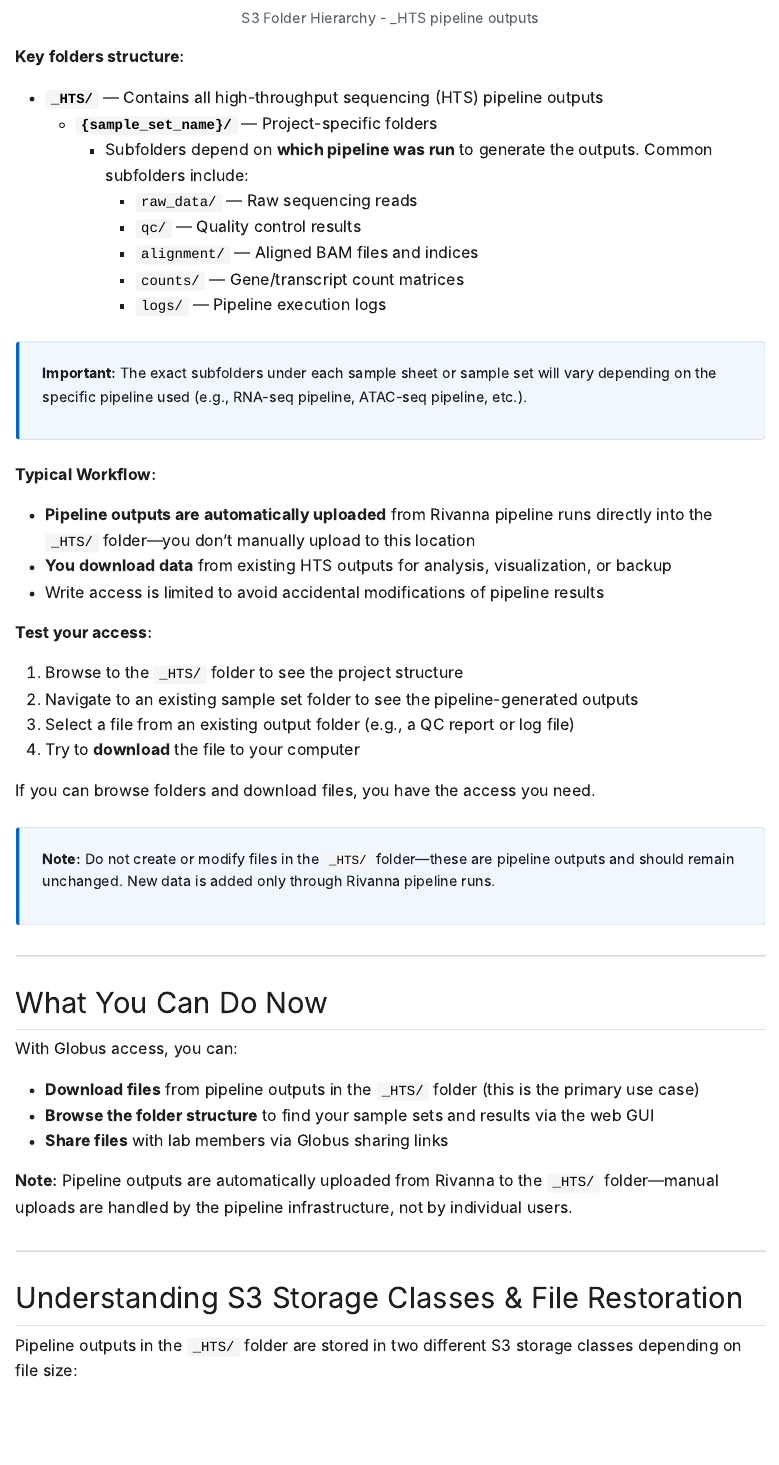
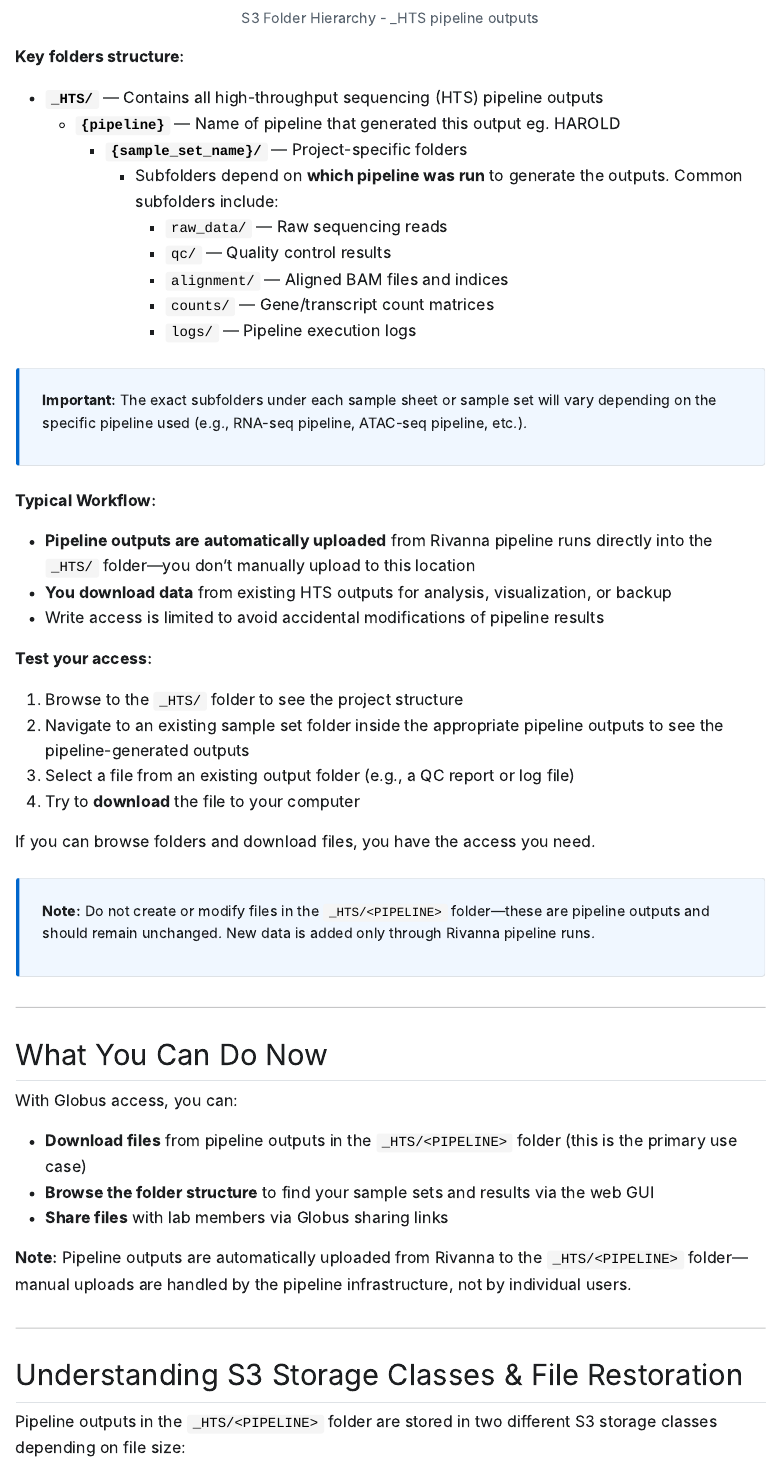
Before and after one commit to dremellab/howtos, a Quarto document (guides/s3-globus-access/s3_globus_access_guide.qmd): the page in a window 1100 px wide, from 4610 px down. The pictures show the output file guides/s3-globus-access/s3_globus_access_guide.html that the author committed with the source, opened offline; Quarto's library style sheets are replaced by a plain one without menus.

Commit message:
Update .qmd and regenerate HTML with corrected Globus guide
- Updated support request URL to forms.rc.virginia.edu with HPC email option
- Added explicit pipeline-level folder in S3 hierarchy documentation
- Clarified navigation path through _HTS/<PIPELINE>/ structure
- Updated last edited date to July 20, 2026

Co-Authored-By: Claude Haiku 4.5 <noreply@anthropic.com>

```diff
--- a/guides/s3-globus-access/s3_globus_access_guide.qmd
+++ b/guides/s3-globus-access/s3_globus_access_guide.qmd
@@ -67,7 +67,7 @@ format:
           </div>
           <div>
             <span class="date-label">✏️ Last Edited</span>
-            <span class="date-value">May 11, 2026</span>
+            <span class="date-value">July 20, 2026</span>
           </div>
         </div>
 ---
@@ -188,13 +188,14 @@ The Dremel Lab S3 bucket is organized by project. Pipeline outputs are stored in
 **Key folders structure:**
 
 - **`_HTS/`** — Contains all high-throughput sequencing (HTS) pipeline outputs
-  - **`{sample_set_name}/`** — Project-specific folders
-    - Subfolders depend on **which pipeline was run** to generate the outputs. Common subfolders include:
-      - `raw_data/` — Raw sequencing reads
-      - `qc/` — Quality control results
-      - `alignment/` — Aligned BAM files and indices
-      - `counts/` — Gene/transcript count matrices
-      - `logs/` — Pipeline execution logs
+  - **`{pipeline}`** — Name of pipeline that generated this output eg. HAROLD
+    - **`{sample_set_name}/`** — Project-specific folders
+      - Subfolders depend on **which pipeline was run** to generate the outputs. Common subfolders include:
+         - `raw_data/` — Raw sequencing reads
+         - `qc/` — Quality control results
+         - `alignment/` — Aligned BAM files and indices
+         - `counts/` — Gene/transcript count matrices
+         - `logs/` — Pipeline execution logs
 
 ::: callout
 **Important:** The exact subfolders under each sample sheet or sample set will vary depending on the specific pipeline used (e.g., RNA-seq pipeline, ATAC-seq pipeline, etc.).
@@ -209,14 +210,14 @@ The Dremel Lab S3 bucket is organized by project. Pipeline outputs are stored in
 **Test your access:**
 
 1. Browse to the `_HTS/` folder to see the project structure
-2. Navigate to an existing sample set folder to see the pipeline-generated outputs
+2. Navigate to an existing sample set folder inside the appropriate pipeline outputs to see the pipeline-generated outputs
 3. Select a file from an existing output folder (e.g., a QC report or log file)
 4. Try to **download** the file to your computer
 
 If you can browse folders and download files, you have the access you need.
 
 ::: callout
-**Note:** Do not create or modify files in the `_HTS/` folder—these are pipeline outputs and should remain unchanged. New data is added only through Rivanna pipeline runs.
+**Note:** Do not create or modify files in the `_HTS/<PIPELINE>` folder—these are pipeline outputs and should remain unchanged. New data is added only through Rivanna pipeline runs.
 :::
 
 ---
@@ -225,17 +226,17 @@ If you can browse folders and download files, you have the access you need.
 
 With Globus access, you can:
 
-- **Download files** from pipeline outputs in the `_HTS/` folder (this is the primary use case)
+- **Download files** from pipeline outputs in the `_HTS/<PIPELINE>` folder (this is the primary use case)
 - **Browse the folder structure** to find your sample sets and results via the web GUI
 - **Share files** with lab members via Globus sharing links
 
-**Note:** Pipeline outputs are automatically uploaded from Rivanna to the `_HTS/` folder—manual uploads are handled by the pipeline infrastructure, not by individual users.
+**Note:** Pipeline outputs are automatically uploaded from Rivanna to the `_HTS/<PIPELINE>` folder—manual uploads are handled by the pipeline infrastructure, not by individual users.
 
 ---
 
 ## Understanding S3 Storage Classes & File Restoration
 
-Pipeline outputs in the `_HTS/` folder are stored in two different S3 storage classes depending on file size:
+Pipeline outputs in the `_HTS/<PIPELINE>` folder are stored in two different S3 storage classes depending on file size:
 
 ### Storage Classes Explained
 
```
Also changed, not shown: guides/s3-globus-access/s3_globus_access_guide.html, guides/s3-globus-access/s3_globus_access_guide.qmd (4 more changed lines).
